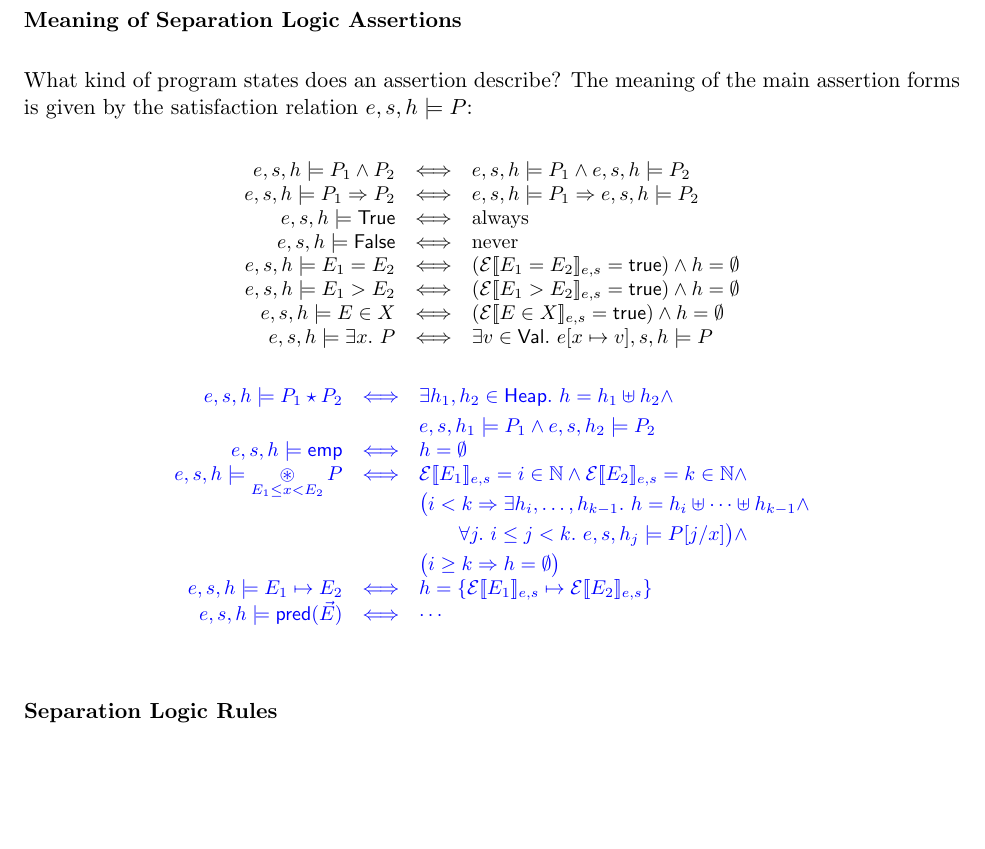
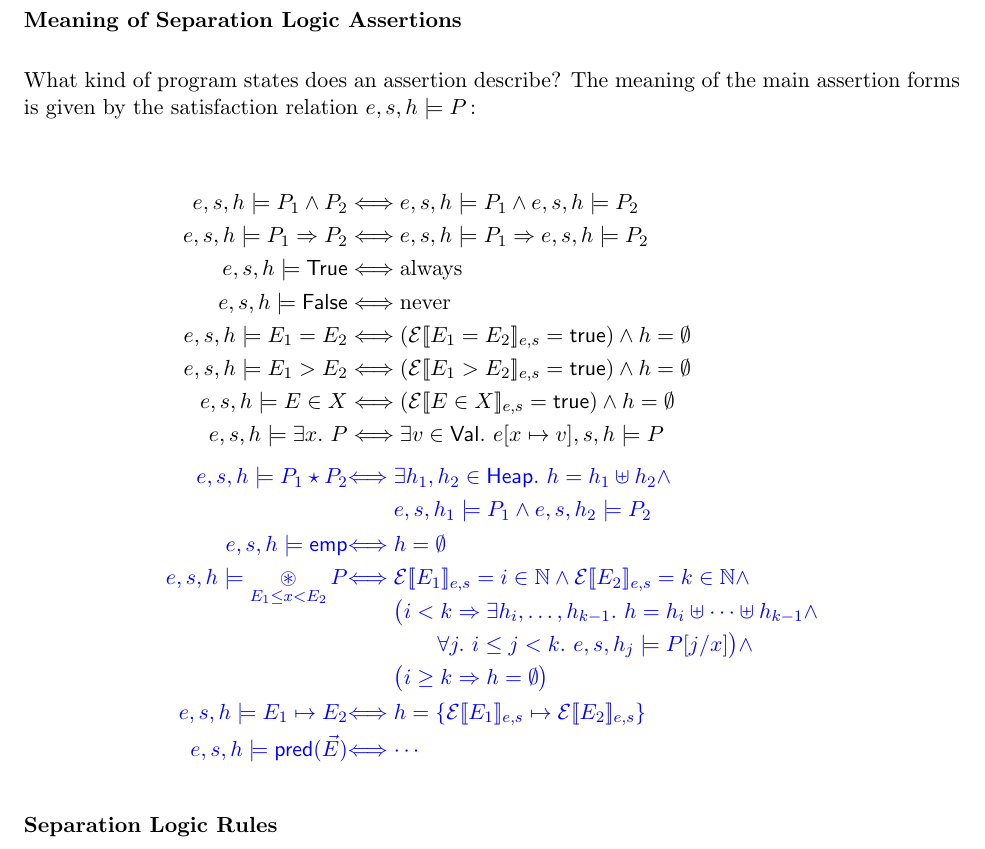
Before and after one commit to butterunderflow/OPLSS26-separation-logic-notes, a LaTeX document (notes-1.tex): part of page 4 of 5, cut so that both start at the same text, the shorter picture padded with empty space. Compiled offline with pdfLaTeX.

Commit message:
claude fixes the typesetting. thank you claude

```diff
--- a/notes-1.tex
+++ b/notes-1.tex
@@ -10,6 +10,7 @@
 \usepackage{float}
 \usepackage{amsmath}
 \usepackage{amssymb}
+\usepackage{mathpartir}
 \usepackage[hidelinks]{hyperref}
 
 \providecommand{\todo}[1]{\textcolor{red}{\textbf{TODO:} #1}}
@@ -203,55 +204,34 @@ E \mapsto E
 
 \subsubsection*{Meaning of Separation Logic Assertions}
 What kind of program states does an assertion describe?
-The meaning of the main assertion forms is given by the satisfaction relation
-$e, s, h \models P$:
+The meaning of the main assertion forms is given by the satisfaction relation $e, s, h \models P$\,:
 
-{\small
-\[
-\begin{array}{rcl}
+\begin{align*}
 e, s, h \models P_1 \land P_2
-& \Longleftrightarrow &
-e, s, h \models P_1 \land e, s, h \models P_2 \\
+  &\Longleftrightarrow e, s, h \models P_1 \land e, s, h \models P_2 \\
 e, s, h \models P_1 \Rightarrow P_2
-& \Longleftrightarrow &
-e, s, h \models P_1 \Rightarrow e, s, h \models P_2 \\
+  &\Longleftrightarrow e, s, h \models P_1 \Rightarrow e, s, h \models P_2 \\
 e, s, h \models \True
-& \Longleftrightarrow &
-\text{always} \\
+  &\Longleftrightarrow \text{always} \\
 e, s, h \models \False
-& \Longleftrightarrow &
-\text{never} \\
+  &\Longleftrightarrow \text{never} \\
 e, s, h \models E_1 = E_2
-& \Longleftrightarrow &
-(\Eval{E_1 = E_2} = \true) \land h = \emptyset \\
+  &\Longleftrightarrow (\Eval{E_1 = E_2} = \true) \land h = \emptyset \\
 e, s, h \models E_1 > E_2
-& \Longleftrightarrow &
-(\Eval{E_1 > E_2} = \true) \land h = \emptyset \\
+  &\Longleftrightarrow (\Eval{E_1 > E_2} = \true) \land h = \emptyset \\
 e, s, h \models E \in X
-& \Longleftrightarrow &
-(\Eval{E \in X} = \true) \land h = \emptyset \\
+  &\Longleftrightarrow (\Eval{E \in X} = \true) \land h = \emptyset \\
 e, s, h \models \exists x.\ P
-& \Longleftrightarrow &
-\exists v \in \Val.\ e[x \mapsto v], s, h \models P
-\end{array}
-\]
-}
-
-{\small\color{blue}
-\[
-\begin{array}{@{}rcl@{}}
-e, s, h \models P_1 \star P_2
-& \Longleftrightarrow &
-\begin{aligned}[t]
+  &\Longleftrightarrow \exists v \in \Val.\ e[x \mapsto v], s, h \models P \\[1ex]
+{\color{blue} e, s, h \models P_1 \star P_2}
+  &{\color{blue} \Longleftrightarrow \begin{aligned}[t]
     & \exists h_1, h_2 \in \Heap.\ h = h_1 \uplus h_2 \land \\
     & e, s, h_1 \models P_1 \land e, s, h_2 \models P_2
-\end{aligned} \\
-e, s, h \models \Emp
-& \Longleftrightarrow &
-h = \emptyset \\
-e, s, h \models \displaystyle\mathop{\circledast}_{E_1 \le x < E_2} P
-& \Longleftrightarrow &
-\begin{aligned}[t]
+    \end{aligned}} \\
+{\color{blue} e, s, h \models \Emp}
+  &{\color{blue} \Longleftrightarrow h = \emptyset} \\
+{\color{blue} e, s, h \models \displaystyle\mathop{\circledast}_{E_1 \le x < E_2} P}
+  &{\color{blue} \Longleftrightarrow \begin{aligned}[t]
     & \Eval{E_1} = i \in \mathbb{N}
       \land \Eval{E_2} = k \in \mathbb{N} \land \\
     & \bigl(i < k \Rightarrow
@@ -259,16 +239,12 @@ e, s, h \models \displaystyle\mathop{\circledast}_{E_1 \le x < E_2} P
       \land \\
     & \qquad \forall j.\ i \le j < k.\ e, s, h_j \models P[j/x]\bigr) \land \\
     & \bigl(i \ge k \Rightarrow h = \emptyset\bigr)
-\end{aligned} \\
-e, s, h \models E_1 \mapsto E_2
-& \Longleftrightarrow &
-h = \{\Eval{E_1} \mapsto \Eval{E_2}\} \\
-e, s, h \models \Pred(\vec{E})
-& \Longleftrightarrow &
-\cdots
-\end{array}
-\]
-}
+    \end{aligned}} \\
+{\color{blue} e, s, h \models E_1 \mapsto E_2}
+  &{\color{blue} \Longleftrightarrow h = \{\Eval{E_1} \mapsto \Eval{E_2}\}} \\
+{\color{blue} e, s, h \models \Pred(\vec{E})}
+  &{\color{blue} \Longleftrightarrow \cdots}
+\end{align*}
 
 \subsubsection*{Separation Logic Rules}
 Some core proof rules for the language without functions are:
```
Also changed, not shown: notes-1.tex (96 more changed lines). Lines whose indentation alone changed are shown as unchanged.
